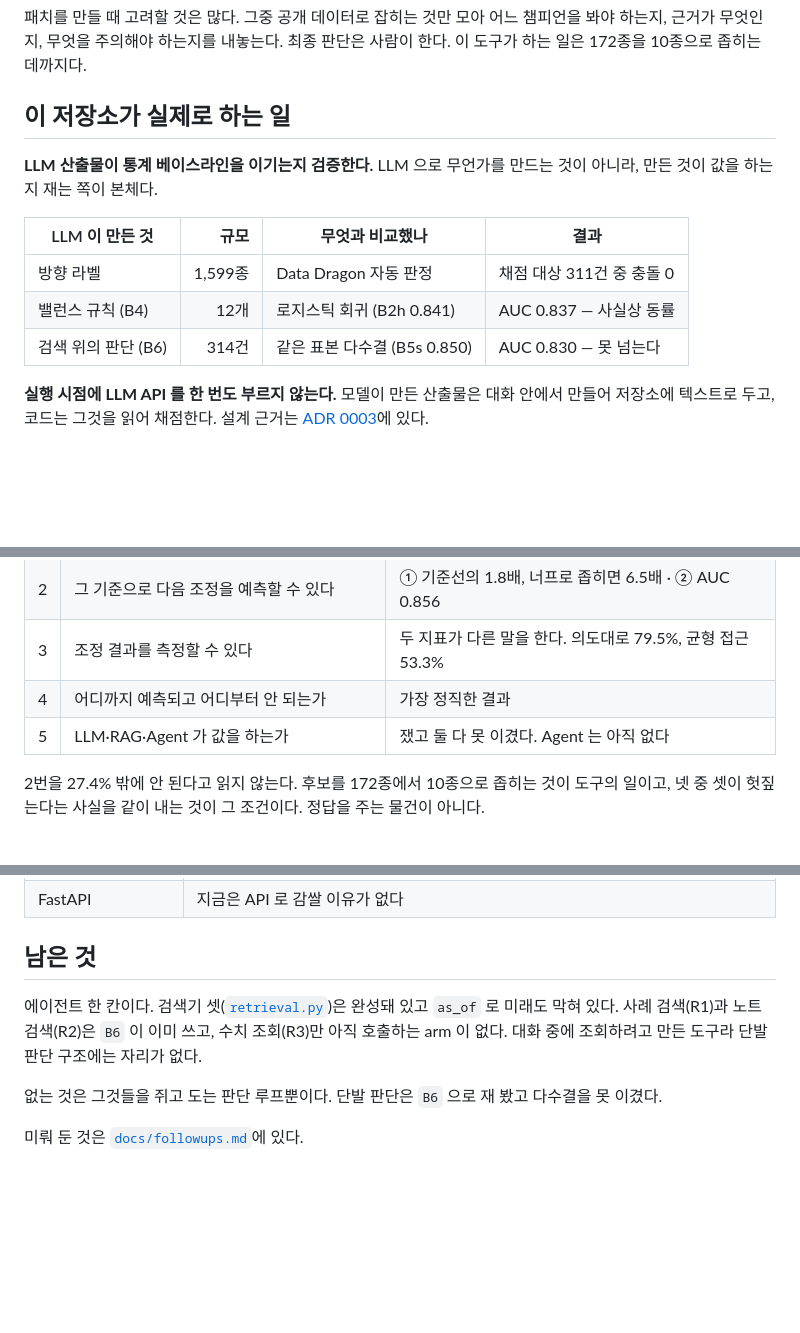
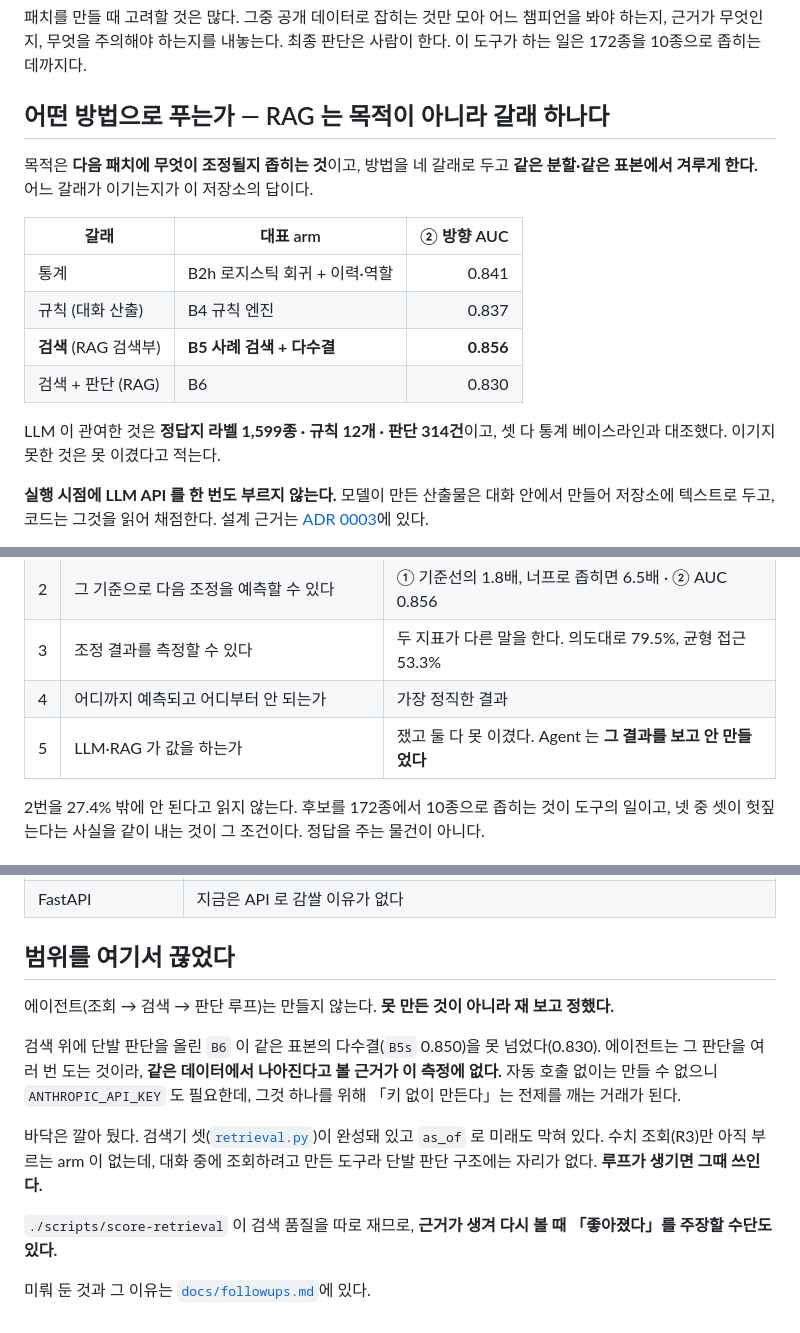
Before and after one commit to SangMyeong5426/LOL_BALANCE_PROJECT, a Markdown page: README.md, 3 parts joined by grey strips. Rendered like a GitHub page; blank space fills up the shorter version.

Commit message:
docs: keep prediction as the goal, and frame the agent as a decision
**두 가지가 어긋나 있었다.**

**하나. 제목과 첫 절이 서로 다른 목적을 말했다.** 제목은 「밸런스 조정 보조
도구」인데 바로 다음 절이 「이 저장소가 실제로 하는 일 = LLM 산출물 검증」이라,
읽는 사람에게 **목적이 예측에서 검색·검증으로 바뀐 것처럼** 보였다.

층위를 바로잡는다. **목적은 예측이고 RAG 는 그것을 푸는 갈래 하나다.**

    통계             B2h 로지스틱 회귀      0.841
    규칙 (대화 산출)   B4 규칙 엔진          0.837
    검색 (RAG 검색부)  B5 사례 검색 + 다수결   0.856   ← 최고
    검색 + 판단 (RAG)  B6                  0.830

네 갈래를 같은 분할·같은 표본에서 겨루게 하고 어느 것이 이기는지를 답으로 낸다.
LLM 이 관여한 것(라벨·규칙·판단)은 그 안의 재료이지 목적이 아니다.

**둘. 에이전트가 「남은 것」으로 적혀 있어 미완성으로 읽혔다.** 「남은 것」·
「아직 없다」·「없다」는 전부 결핍의 어휘다. 실제로는 **재 보고 정한 것**이다 —
단발 판단(B6 0.830)이 같은 표본 다수결(B5s 0.850)을 못 넘었고, 루프가 그것을
뒤집는다고 볼 근거가 이 측정에 없다. 자동 호출에 API 키도 필요해서, 그것 하나를
위해 「키 없이 만든다」는 전제를 깨는 거래가 된다.

「범위를 여기서 끊었다」로 다시 쓰고, 바닥은 깔려 있다는 것과 다시 볼 때 쓸
수단(`score-retrieval`)이 있다는 것을 함께 적었다.

Co-Authored-By: Claude Opus 5 <noreply@anthropic.com>

```diff
--- a/README.md
+++ b/README.md
@@ -2,15 +2,18 @@
 
 패치를 만들 때 고려할 것은 많다. 그중 공개 데이터로 잡히는 것만 모아 어느 챔피언을 봐야 하는지, 근거가 무엇인지, 무엇을 주의해야 하는지를 내놓는다. 최종 판단은 사람이 한다. 이 도구가 하는 일은 172종을 10종으로 좁히는 데까지다.
 
-## 이 저장소가 실제로 하는 일
+## 어떤 방법으로 푸는가 — RAG 는 목적이 아니라 갈래 하나다
 
-**LLM 산출물이 통계 베이스라인을 이기는지 검증한다.** LLM 으로 무언가를 만드는 것이 아니라, 만든 것이 값을 하는지 재는 쪽이 본체다.
+목적은 **다음 패치에 무엇이 조정될지 좁히는 것**이고, 방법을 네 갈래로 두고 **같은 분할·같은 표본에서 겨루게 한다.** 어느 갈래가 이기는지가 이 저장소의 답이다.
 
-| LLM 이 만든 것 | 규모 | 무엇과 비교했나 | 결과 |
-| --- | ---: | --- | --- |
-| 방향 라벨 | 1,599종 | Data Dragon 자동 판정 | 채점 대상 311건 중 충돌 0 |
-| 밸런스 규칙 (B4) | 12개 | 로지스틱 회귀 (B2h 0.841) | AUC 0.837 — 사실상 동률 |
-| 검색 위의 판단 (B6) | 314건 | 같은 표본 다수결 (B5s 0.850) | AUC 0.830 — 못 넘는다 |
+| 갈래 | 대표 arm | ② 방향 AUC |
+| --- | --- | ---: |
+| 통계 | B2h 로지스틱 회귀 + 이력·역할 | 0.841 |
+| 규칙 (대화 산출) | B4 규칙 엔진 | 0.837 |
+| **검색** (RAG 검색부) | **B5 사례 검색 + 다수결** | **0.856** |
+| 검색 + 판단 (RAG) | B6 | 0.830 |
+
+LLM 이 관여한 것은 **정답지 라벨 1,599종 · 규칙 12개 · 판단 314건**이고, 셋 다 통계 베이스라인과 대조했다. 이기지 못한 것은 못 이겼다고 적는다.
 
 **실행 시점에 LLM API 를 한 번도 부르지 않는다.** 모델이 만든 산출물은 대화 안에서 만들어 저장소에 텍스트로 두고, 코드는 그것을 읽어 채점한다. 설계 근거는 [ADR 0003](docs/adr/0003-llm-provider-and-calling-convention.md)에 있다.
 
@@ -220,7 +223,7 @@ Ryze 는 솔랭에서 지고 있었다. 승률 48.3% 에 밴율 3.4% 라 일반
 | 2 | 그 기준으로 다음 조정을 예측할 수 있다 | ① 기준선의 1.8배, 너프로 좁히면 6.5배 · ② AUC 0.856 |
 | 3 | 조정 결과를 측정할 수 있다 | 두 지표가 다른 말을 한다. 의도대로 79.5%, 균형 접근 53.3% |
 | 4 | 어디까지 예측되고 어디부터 안 되는가 | 가장 정직한 결과 |
-| 5 | LLM·RAG·Agent 가 값을 하는가 | 쟀고 둘 다 못 이겼다. Agent 는 아직 없다 |
+| 5 | LLM·RAG 가 값을 하는가 | 쟀고 둘 다 못 이겼다. Agent 는 **그 결과를 보고 안 만들었다** |
 
 2번을 27.4% 밖에 안 된다고 읽지 않는다. 후보를 172종에서 10종으로 좁히는 것이 도구의 일이고, 넷 중 셋이 헛짚는다는 사실을 같이 내는 것이 그 조건이다. 정답을 주는 물건이 아니다.
 
@@ -344,10 +347,14 @@ tests/               286개
 | LangChain / LangGraph | 도구 몇 개짜리 단일 루프라 오케스트레이션이 과하다 |
 | FastAPI | 지금은 API 로 감쌀 이유가 없다 |
 
-## 남은 것
+## 범위를 여기서 끊었다
 
-에이전트 한 칸이다. 검색기 셋([`retrieval.py`](src/lol_balance/retrieval.py))은 완성돼 있고 `as_of` 로 미래도 막혀 있다. 사례 검색(R1)과 노트 검색(R2)은 `B6` 이 이미 쓰고, 수치 조회(R3)만 아직 호출하는 arm 이 없다. 대화 중에 조회하려고 만든 도구라 단발 판단 구조에는 자리가 없다.
+에이전트(조회 → 검색 → 판단 루프)는 만들지 않는다. **못 만든 것이 아니라 재 보고 정했다.**
 
-없는 것은 그것들을 쥐고 도는 판단 루프뿐이다. 단발 판단은 `B6` 으로 재 봤고 다수결을 못 이겼다.
+검색 위에 단발 판단을 올린 `B6` 이 같은 표본의 다수결(`B5s` 0.850)을 못 넘었다(0.830). 에이전트는 그 판단을 여러 번 도는 것이라, **같은 데이터에서 나아진다고 볼 근거가 이 측정에 없다.** 자동 호출 없이는 만들 수 없으니 `ANTHROPIC_API_KEY` 도 필요한데, 그것 하나를 위해 「키 없이 만든다」는 전제를 깨는 거래가 된다.
 
-미뤄 둔 것은 [`docs/followups.md`](docs/followups.md)에 있다.
+바닥은 깔아 뒀다. 검색기 셋([`retrieval.py`](src/lol_balance/retrieval.py))이 완성돼 있고 `as_of` 로 미래도 막혀 있다. 수치 조회(R3)만 아직 부르는 arm 이 없는데, 대화 중에 조회하려고 만든 도구라 단발 판단 구조에는 자리가 없다. **루프가 생기면 그때 쓰인다.**
+
+`./scripts/score-retrieval` 이 검색 품질을 따로 재므로, **근거가 생겨 다시 볼 때 「좋아졌다」를 주장할 수단도 있다.**
+
+미뤄 둔 것과 그 이유는 [`docs/followups.md`](docs/followups.md)에 있다.
```
Also changed, not shown: docs/results/README.md (+2 -2 lines), ground_truth/README.md (+1 -1 lines).
